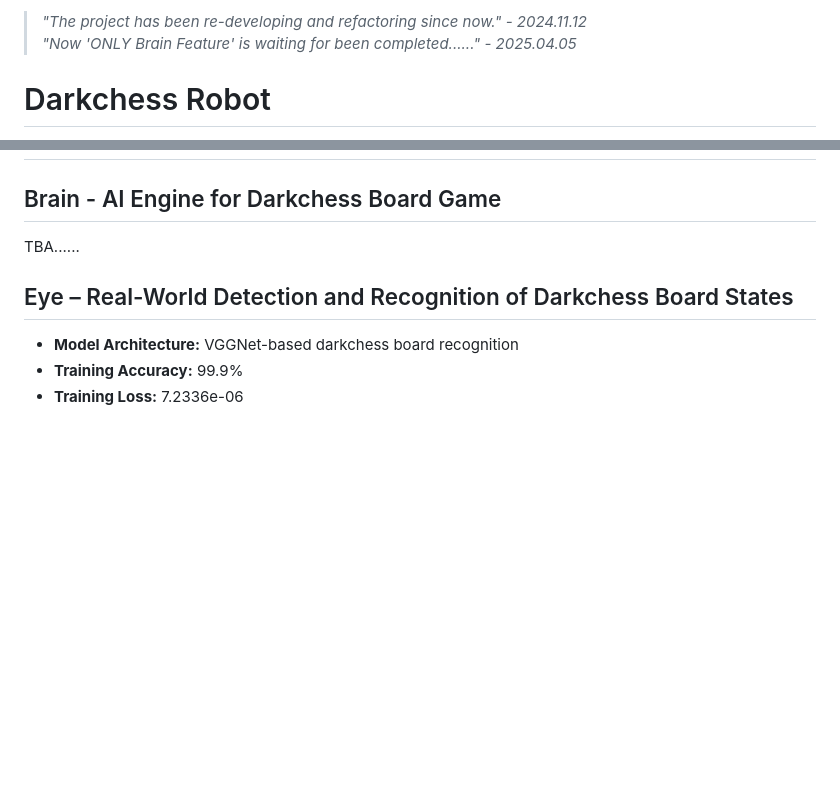
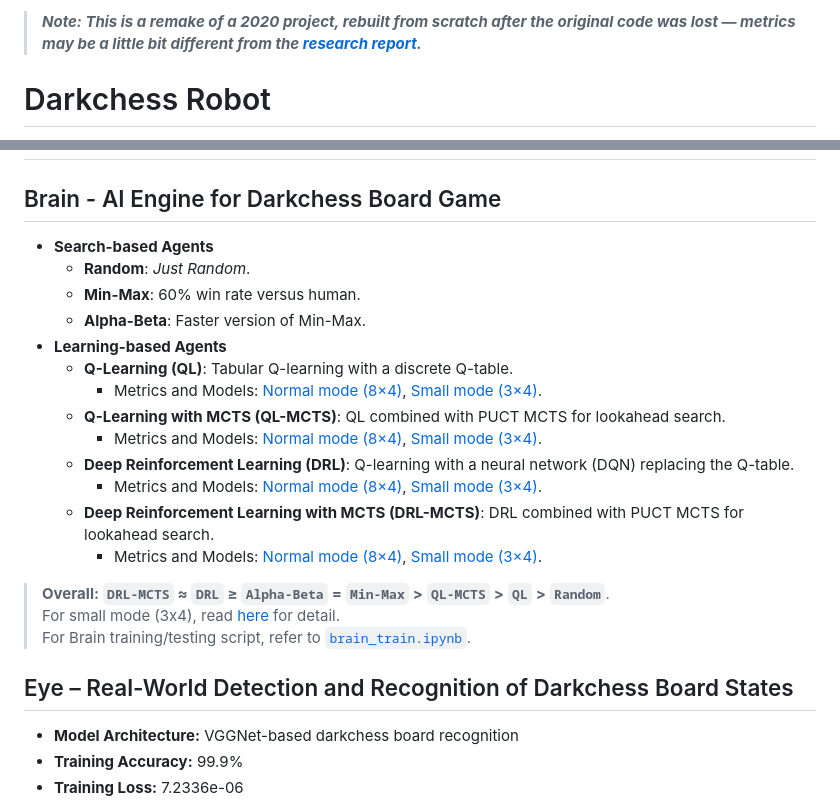
Before and after one commit to ryanlinjui/darkchess-robot, a Markdown page: README.md, 2 parts joined by grey strips. GitHub-like rendering; blank space fills up the shorter version.

Commit message:
docs: add brain info

```diff
--- a/README.md
+++ b/README.md
@@ -1,5 +1,4 @@
-> *"The project has been re-developing and refactoring since now." - 2024.11.12*
-> *"Now 'ONLY Brain Feature' is waiting for been completed......" - 2025.04.05*
+> ***Note: This is a remake of a 2020 project, rebuilt from scratch after the original code was lost — metrics may be a little bit different from the [research report](https://www.mxeduc.org.tw/scienceaward/history/projectDoc/19th/doc/SA19-120_final.pdf).***
 
 # Darkchess Robot
 
@@ -43,7 +42,23 @@ python app.py --api
 
 # 🚀 Features
 ## Brain - AI Engine for Darkchess Board Game
-TBA......
+- **Search-based Agents**
+  - **Random**: *Just Random*.
+  - **Min-Max**: 60% win rate versus human.
+  - **Alpha-Beta**: Faster version of Min-Max.
+- **Learning-based Agents**
+  - **Q-Learning (QL)**: Tabular Q-learning with a discrete Q-table.
+    - Metrics and Models: [Normal mode (8×4)](https://huggingface.co/ryanlinjui/darkchess-robot-brain-QL), [Small mode (3×4)](https://huggingface.co/ryanlinjui/darkchess-robot-brain-QL-small3x4).
+  - **Q-Learning with MCTS (QL-MCTS)**: QL combined with PUCT MCTS for lookahead search.
+    - Metrics and Models: [Normal mode (8×4)](https://huggingface.co/ryanlinjui/darkchess-robot-brain-QL-MCTS), [Small mode (3×4)](https://huggingface.co/ryanlinjui/darkchess-robot-brain-QL-MCTS-small3x4).
+  - **Deep Reinforcement Learning (DRL)**: Q-learning with a neural network (DQN) replacing the Q-table.
+    - Metrics and Models: [Normal mode (8×4)](https://huggingface.co/ryanlinjui/darkchess-robot-brain-DRL), [Small mode (3×4)](https://huggingface.co/ryanlinjui/darkchess-robot-brain-DRL-small3x4).
+  - **Deep Reinforcement Learning with MCTS (DRL-MCTS)**: DRL combined with PUCT MCTS for lookahead search.
+    - Metrics and Models: [Normal mode (8×4)](https://huggingface.co/ryanlinjui/darkchess-robot-brain-DRL-MCTS), [Small mode (3×4)](https://huggingface.co/ryanlinjui/darkchess-robot-brain-DRL-MCTS-small3x4).
+
+> **Overall: `DRL-MCTS` ≈ `DRL` ≥ `Alpha-Beta` = `Min-Max` > `QL-MCTS` > `QL` > `Random`**.
+> For small mode (3x4), read [here](https://github.com/ryanlinjui/darkchess-robot/blob/main/brain/utils.py#L102) for detail.
+> For Brain training/testing script, refer to [`brain_train.ipynb`](./brain_train.ipynb).
 
 ## Eye – Real-World Detection and Recognition of Darkchess Board States
 - **Model Architecture:** VGGNet-based darkchess board recognition
```
